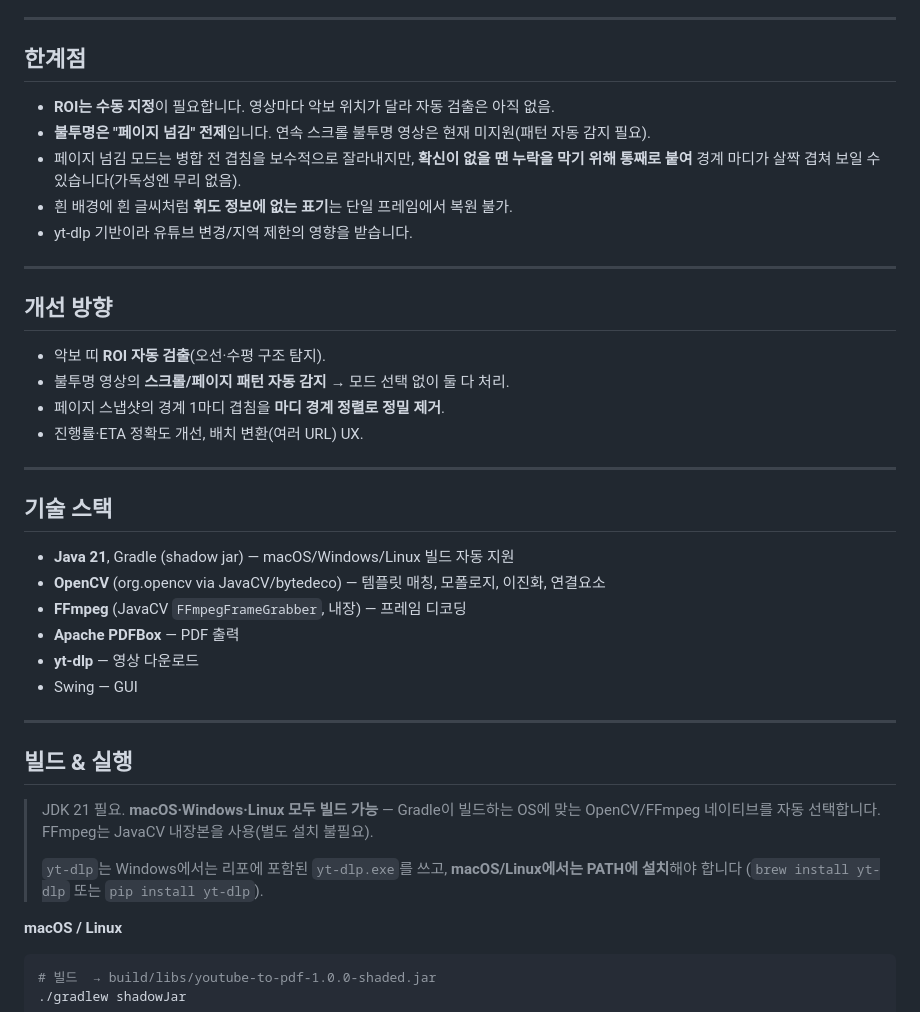
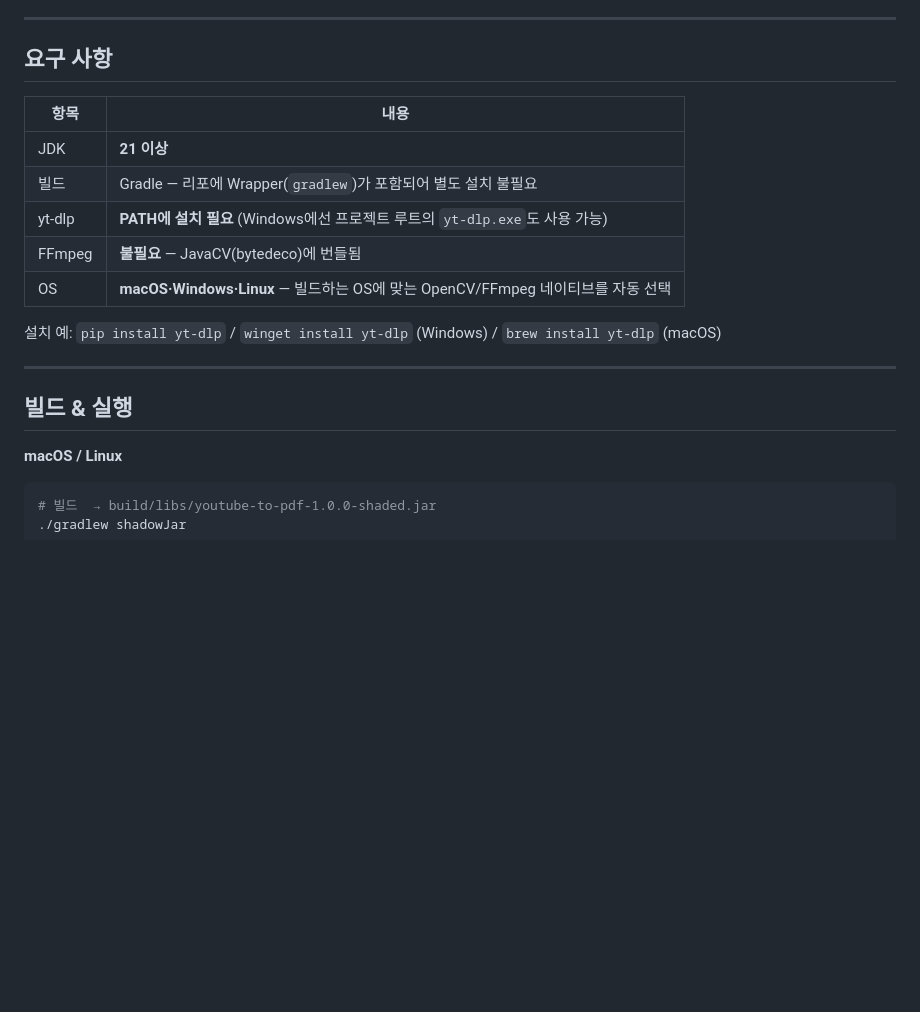
Before and after one commit to SLug801/youtube-to-pdf, a Markdown page: README.md, the part around one of its changes. GitHub-like rendering; blank space fills up the shorter version.

```diff
--- a/README.md
+++ b/README.md
@@ -73,41 +112,21 @@ PDFBox로 chunk 단위 분할해 PDF 출력
 
 ---
 
-## 한계점
+## 요구 사항
 
-- **ROI는 수동 지정**이 필요합니다. 영상마다 악보 위치가 달라 자동 검출은 아직 없음.
-- **불투명은 "페이지 넘김" 전제**입니다. 연속 스크롤 불투명 영상은 현재 미지원(패턴 자동 감지 필요).
-- 페이지 넘김 모드는 병합 전 겹침을 보수적으로 잘라내지만, **확신이 없을 땐 누락을 막기 위해 통째로 붙여** 경계 마디가 살짝 겹쳐 보일 수 있습니다(가독성엔 무리 없음).
-- 흰 배경에 흰 글씨처럼 **휘도 정보에 없는 표기**는 단일 프레임에서 복원 불가.
-- yt-dlp 기반이라 유튜브 변경/지역 제한의 영향을 받습니다.
+| 항목 | 내용 |
+|---|---|
+| JDK | **21 이상** |
+| 빌드 | Gradle — 리포에 Wrapper(`gradlew`)가 포함되어 별도 설치 불필요 |
+| yt-dlp | **PATH에 설치 필요** (Windows에선 프로젝트 루트의 `yt-dlp.exe`도 사용 가능) |
+| FFmpeg | **불필요** — JavaCV(bytedeco)에 번들됨 |
+| OS | **macOS·Windows·Linux** — 빌드하는 OS에 맞는 OpenCV/FFmpeg 네이티브를 자동 선택 |
 
----
-
-## 개선 방향
-
-- 악보 띠 **ROI 자동 검출**(오선·수평 구조 탐지).
-- 불투명 영상의 **스크롤/페이지 패턴 자동 감지** → 모드 선택 없이 둘 다 처리.
-- 페이지 스냅샷의 경계 1마디 겹침을 **마디 경계 정렬로 정밀 제거**.
-- 진행률·ETA 정확도 개선, 배치 변환(여러 URL) UX.
-
----
-
-## 기술 스택
-
-- **Java 21**, Gradle (shadow jar) — macOS/Windows/Linux 빌드 자동 지원
-- **OpenCV** (org.opencv via JavaCV/bytedeco) — 템플릿 매칭, 모폴로지, 이진화, 연결요소
-- **FFmpeg** (JavaCV `FFmpegFrameGrabber`, 내장) — 프레임 디코딩
-- **Apache PDFBox** — PDF 출력
-- **yt-dlp** — 영상 다운로드
-- Swing — GUI
+설치 예: `pip install yt-dlp` / `winget install yt-dlp` (Windows) / `brew install yt-dlp` (macOS)
 
 ---
 
 ## 빌드 & 실행
-
-> JDK 21 필요. **macOS·Windows·Linux 모두 빌드 가능** — Gradle이 빌드하는 OS에 맞는 OpenCV/FFmpeg 네이티브를 자동 선택합니다. FFmpeg는 JavaCV 내장본을 사용(별도 설치 불필요).
->
-> `yt-dlp`는 Windows에서는 리포에 포함된 `yt-dlp.exe`를 쓰고, **macOS/Linux에서는 PATH에 설치**해야 합니다 (`brew install yt-dlp` 또는 `pip install yt-dlp`).
 
 **macOS / Linux**
 
```
Also changed, not shown: other parts of README.md (+130 -24 lines).
